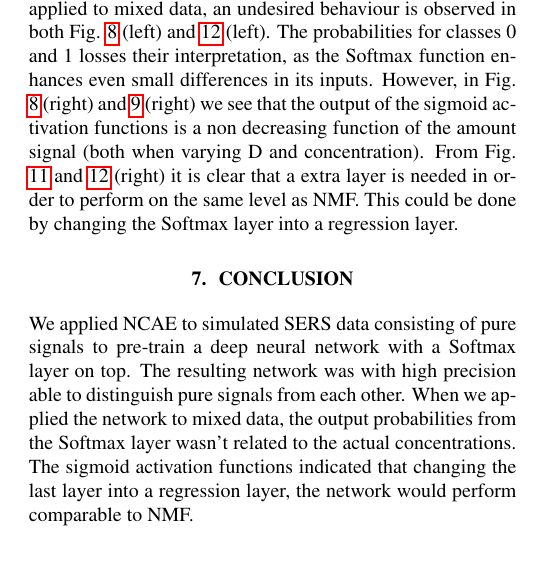
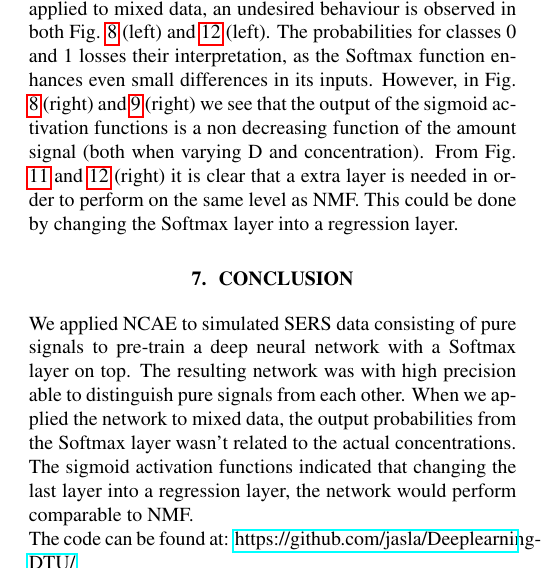
Before and after one commit to jasla/Deeplearning-DTU, a LaTeX paper (conference-paper/main.tex): part of one column of page 6 of 6, cut so that both start at the same text. The pictures show the PDF file conference-paper/main.pdf that the author committed with the source.

Commit message:
link code

```diff
--- a/conference-paper/main.tex
+++ b/conference-paper/main.tex
@@ -331,7 +331,8 @@ The resulting deep neural network is an effective classifier when detecting when
 
 \section{Conclusion}
 \label{sec:conclusion}
-We applied NCAE to simulated SERS data consisting of pure signals to pre-train a deep neural network with a Softmax layer on top. The resulting network was with high precision able to distinguish pure signals from each other. When we applied the network to mixed data, the output probabilities from the Softmax layer wasn't related to the actual concentrations. The sigmoid activation functions indicated that changing the last layer into a regression layer, the network would perform comparable to NMF.
+We applied NCAE to simulated SERS data consisting of pure signals to pre-train a deep neural network with a Softmax layer on top. The resulting network was with high precision able to distinguish pure signals from each other. When we applied the network to mixed data, the output probabilities from the Softmax layer wasn't related to the actual concentrations. The sigmoid activation functions indicated that changing the last layer into a regression layer, the network would perform comparable to NMF.\\ The code can be found at:
+\href{https://github.com/jasla/Deeplearning-DTU/}{https://github.com/jasla/Deeplearning-DTU/}
 
 % Below is an example of how to insert images. Delete the ``\vspace'' line,
 % uncomment the preceding line ``\centerline...'' and replace ``imageX.ps''
```
Also changed, not shown: conference-paper/main.pdf, 2 other files.
